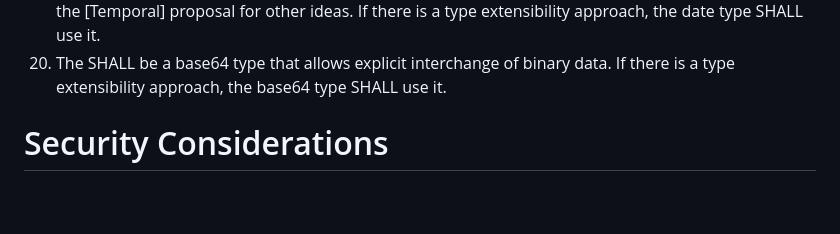
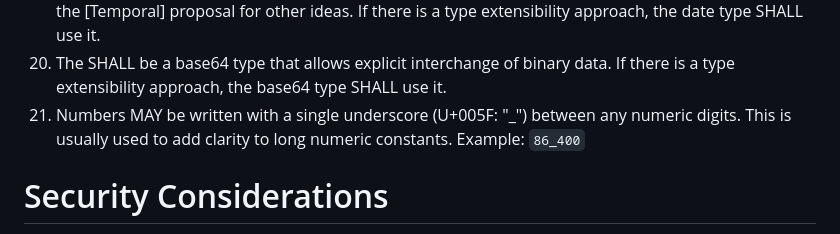
Before and after one commit to hildjj/draft-hildebrand-eson-requirements, a Markdown page: draft-hildebrand-eson-requirements.md, the part around the change. GitHub-like rendering; blank space fills up the shorter version.

Commit message:
Add numeric separator requirement.

```diff
--- a/draft-hildebrand-eson-requirements.md
+++ b/draft-hildebrand-eson-requirements.md
@@ -111,6 +111,9 @@ and adding data types that would be useful for interchange.
    If there is a type extensibility approach, the date type SHALL use it.
 1. The SHALL be a base64 type that allows explicit interchange of binary data.
    If there is a type extensibility approach, the base64 type SHALL use it.
+1. Numbers MAY be written with a single underscore (U+005F: "_") between any
+   numeric digits.  This is usually used to add clarity to long numeric
+   constants.  Example: `86_400`
 
 # Security Considerations
 
```
